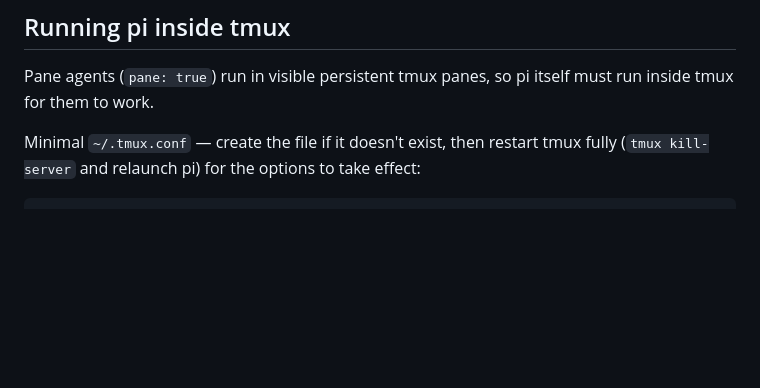
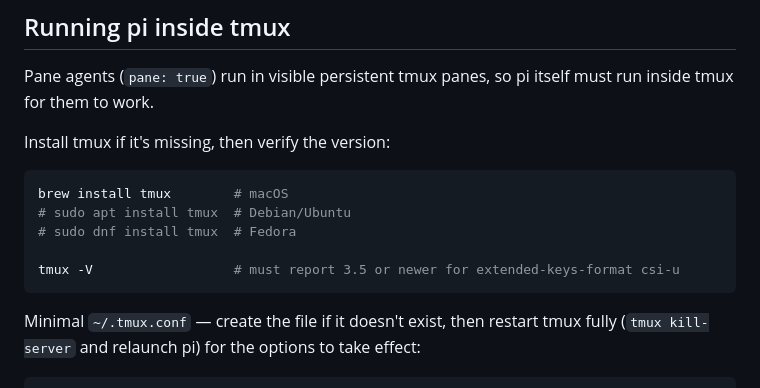
Before and after one commit to jordilopez/pi-setup, a Markdown page: README.md, the part around the change. Rendered like a GitHub page; blank space fills up the shorter version.

Commit message:
docs: add tmux install and version-check step
The tmux section documented the tmux.conf but not how to install tmux or
verify the version. Add brew/apt/dnf install commands plus the tmux -V check
(3.5+ needed for extended-keys-format csi-u).

````diff
--- a/README.md
+++ b/README.md
@@ -56,6 +56,16 @@ pi-setup/
 
 Pane agents (`pane: true`) run in visible persistent tmux panes, so pi itself
 must run inside tmux for them to work.
+
+Install tmux if it's missing, then verify the version:
+
+```bash
+brew install tmux        # macOS
+# sudo apt install tmux  # Debian/Ubuntu
+# sudo dnf install tmux  # Fedora
+
+tmux -V                  # must report 3.5 or newer for extended-keys-format csi-u
+```
 
 Minimal `~/.tmux.conf` — create the file if it doesn't exist, then restart
 tmux fully (`tmux kill-server` and relaunch pi) for the options to take
````
